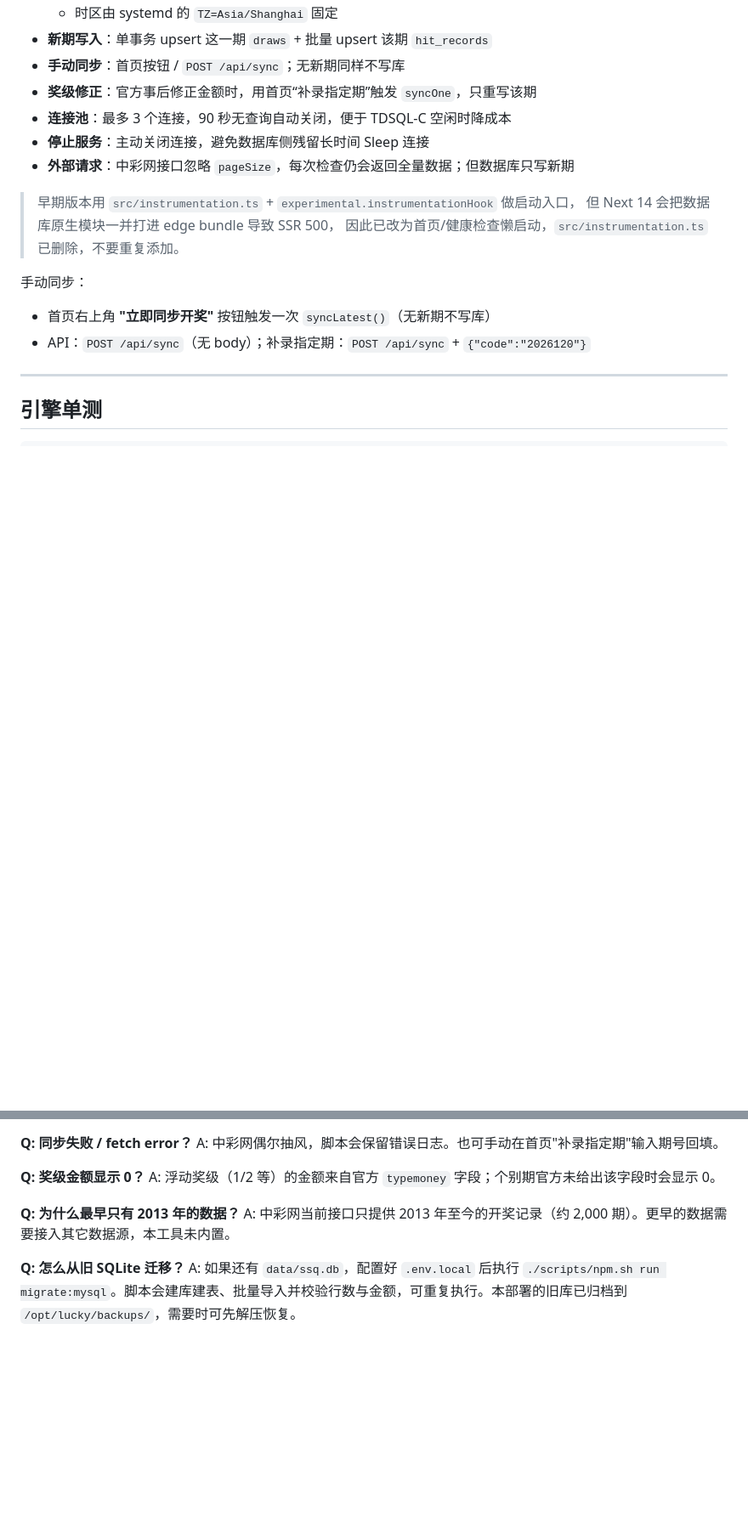
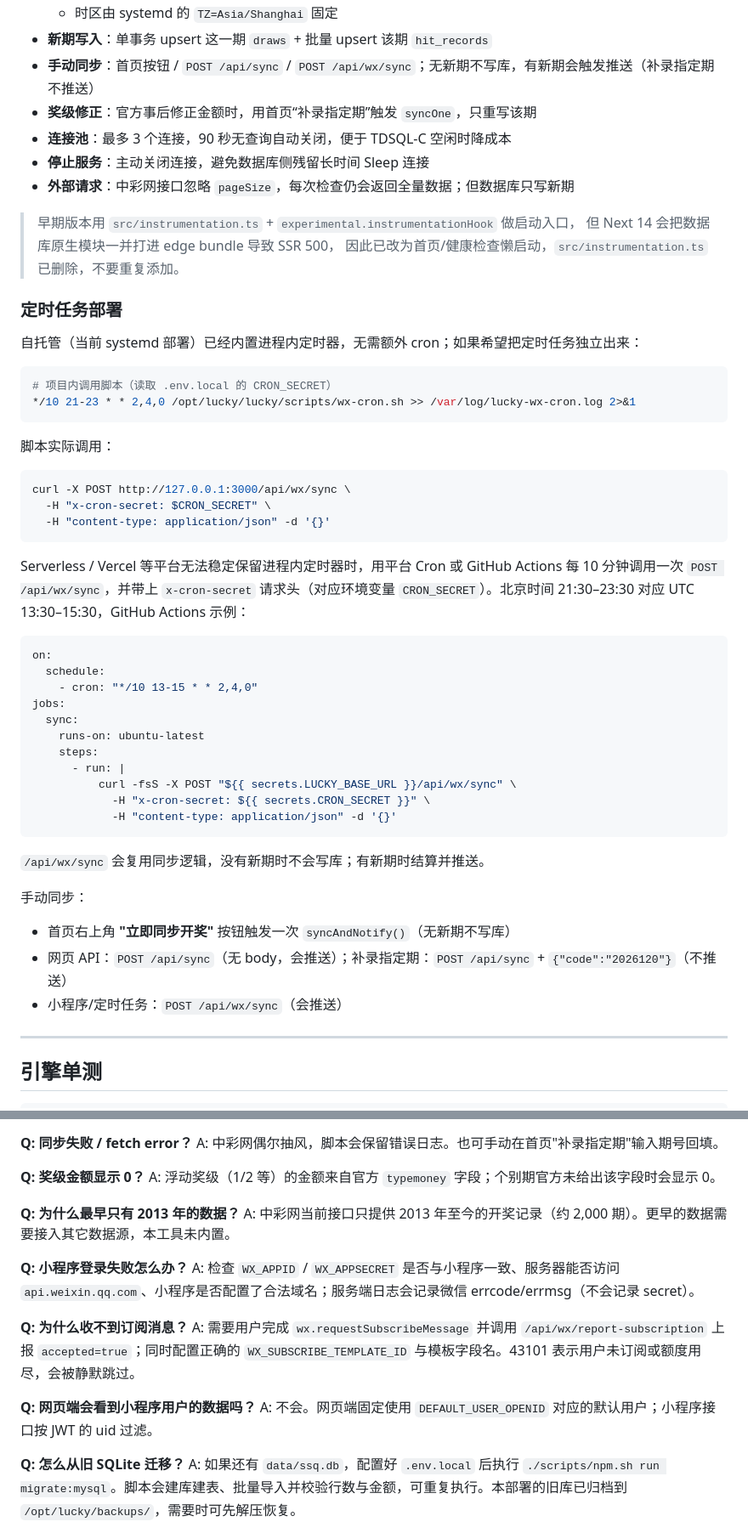
Before and after one commit to Hmuer/lucky, a Markdown page: README.md, 2 parts joined by grey strips. Shown at 85% size. Drawn GitHub-style; blank space fills up the shorter version.

````diff
--- a/README.md
+++ b/README.md
@@ -375,6 +433,6 @@ curl --fail http://127.0.0.1:3000/api/health
   - 时区由 systemd 的 `TZ=Asia/Shanghai` 固定
 - **新期写入**：单事务 upsert 这一期 `draws` + 批量 upsert 该期 `hit_records`
-- **手动同步**：首页按钮 / `POST /api/sync`；无新期同样不写库
+- **手动同步**：首页按钮 / `POST /api/sync` / `POST /api/wx/sync`；无新期不写库，有新期会触发推送（补录指定期不推送）
 - **奖级修正**：官方事后修正金额时，用首页“补录指定期”触发 `syncOne`，只重写该期
 - **连接池**：最多 3 个连接，90 秒无查询自动关闭，便于 TDSQL-C 空闲时降成本
 - **停止服务**：主动关闭连接，避免数据库侧残留长时间 Sleep 连接
@@ -384,10 +442,48 @@ curl --fail http://127.0.0.1:3000/api/health
 > 但 Next 14 会把数据库原生模块一并打进 edge bundle 导致 SSR 500，
 > 因此已改为首页/健康检查懒启动，`src/instrumentation.ts` 已删除，不要重复添加。
 
+### 定时任务部署
+
+自托管（当前 systemd 部署）已经内置进程内定时器，无需额外 cron；如果希望把定时任务独立出来：
+
+```bash
+# 项目内调用脚本（读取 .env.local 的 CRON_SECRET）
+*/10 21-23 * * 2,4,0 /opt/lucky/lucky/scripts/wx-cron.sh >> /var/log/lucky-wx-cron.log 2>&1
+```
+
+脚本实际调用：
+
+```bash
+curl -X POST http://127.0.0.1:3000/api/wx/sync \
+  -H "x-cron-secret: $CRON_SECRET" \
+  -H "content-type: application/json" -d '{}'
+```
+
+Serverless / Vercel 等平台无法稳定保留进程内定时器时，用平台 Cron 或 GitHub Actions 每 10 分钟调用一次
+`POST /api/wx/sync`，并带上 `x-cron-secret` 请求头（对应环境变量 `CRON_SECRET`）。北京时间 21:30–23:30
+对应 UTC 13:30–15:30，GitHub Actions 示例：
+
+```yaml
+on:
+  schedule:
+    - cron: "*/10 13-15 * * 2,4,0"
+jobs:
+  sync:
+    runs-on: ubuntu-latest
+    steps:
+      - run: |
+          curl -fsS -X POST "${{ secrets.LUCKY_BASE_URL }}/api/wx/sync" \
+            -H "x-cron-secret: ${{ secrets.CRON_SECRET }}" \
+            -H "content-type: application/json" -d '{}'
+```
+
+`/api/wx/sync` 会复用同步逻辑，没有新期时不会写库；有新期时结算并推送。
+
 手动同步：
 
-- 首页右上角 **"立即同步开奖"** 按钮触发一次 `syncLatest()`（无新期不写库）
-- API：`POST /api/sync`（无 body）；补录指定期：`POST /api/sync` + `{"code":"2026120"}`
+- 首页右上角 **"立即同步开奖"** 按钮触发一次 `syncAndNotify()`（无新期不写库）
+- 网页 API：`POST /api/sync`（无 body，会推送）；补录指定期：`POST /api/sync` + `{"code":"2026120"}`（不推送）
+- 小程序/定时任务：`POST /api/wx/sync`（会推送）
 
 ---
 
@@ -419,6 +515,15 @@ A: 浮动奖级（1/2 等）的金额来自官方 `typemoney` 字段；个别期
 **Q: 为什么最早只有 2013 年的数据？**
 A: 中彩网当前接口只提供 2013 年至今的开奖记录（约 2,000 期）。更早的数据需要接入其它数据源，本工具未内置。
 
+**Q: 小程序登录失败怎么办？**
+A: 检查 `WX_APPID` / `WX_APPSECRET` 是否与小程序一致、服务器能否访问 `api.weixin.qq.com`、小程序是否配置了合法域名；服务端日志会记录微信 errcode/errmsg（不会记录 secret）。
+
+**Q: 为什么收不到订阅消息？**
+A: 需要用户完成 `wx.requestSubscribeMessage` 并调用 `/api/wx/report-subscription` 上报 `accepted=true`；同时配置正确的 `WX_SUBSCRIBE_TEMPLATE_ID` 与模板字段名。43101 表示用户未订阅或额度用尽，会被静默跳过。
+
+**Q: 网页端会看到小程序用户的数据吗？**
+A: 不会。网页端固定使用 `DEFAULT_USER_OPENID` 对应的默认用户；小程序接口按 JWT 的 uid 过滤。
+
 **Q: 怎么从旧 SQLite 迁移？**
 A: 如果还有 `data/ssq.db`，配置好 `.env.local` 后执行 `./scripts/npm.sh run migrate:mysql`。脚本会建库建表、批量导入并校验行数与金额，可重复执行。本部署的旧库已归档到 `/opt/lucky/backups/`，需要时可先解压恢复。
 
````
Also changed, not shown: other parts of README.md (+80 -16 lines), docs/wx-api.md (added, +382 -0 lines).
